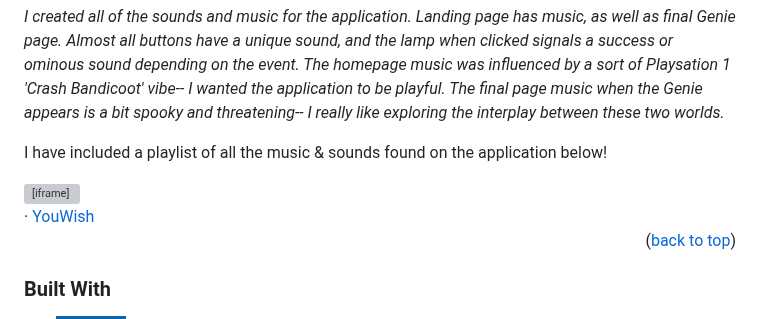
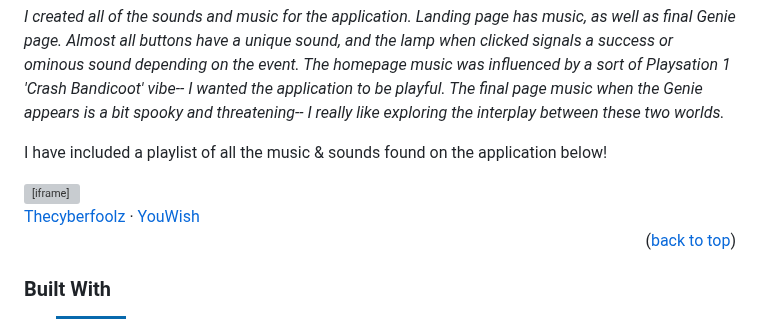
Before and after one commit to jazzcheema/youwish, a Markdown page: readme.md, the part around the change. Drawn GitHub-style; badges without logos; grey boxes are pictures that could not be loaded.

```diff
--- a/readme.md
+++ b/readme.md
@@ -66,7 +66,12 @@
 
 I have included a playlist of all the music & sounds found on the application below!
 
-<iframe width="100%" height="300" scrolling="no" frameborder="no" allow="autoplay" src="https://w.soundcloud.com/player/?url=https%3A//api.soundcloud.com/playlists/1831611720&color=%23ff5500&auto_play=true&hide_related=false&show_comments=true&show_user=true&show_reposts=false&show_teaser=true&visual=true"></iframe><div style="font-size: 10px; color: #cccccc;line-break: anywhere;word-break: normal;overflow: hidden;white-space: nowrap;text-overflow: ellipsis; font-family: Interstate,Lucida Grande,Lucida Sans Unicode,Lucida Sans,Garuda,Verdana,Tahoma,sans-serif;font-weight: 100;"><a href="https://soundcloud.com/thecyberfoolz" title="Thecyberfoolz" target="_blank" style="color: #cccccc; text-decoration: none;"></a> · <a href="https://soundcloud.com/thecyberfoolz/sets/youwish" title="YouWish" target="_blank" style="color: #cccccc; text-decoration: none;">YouWish</a></div>
+<iframe width="100%" height="300" scrolling="no" frameborder="no" allow="autoplay" src="https://w.soundcloud.com/player/?url=https%3A//api.soundcloud.com/playlists/1831611720&color=%23ff5500&auto_play=true&hide_related=false&show_comments=true&show_user=true&show_reposts=false&show_teaser=true&visual=true"></iframe>
+
+<div style="font-size: 10px; color: #cccccc;line-break: anywhere;word-break: normal;overflow: hidden;white-space: nowrap;text-overflow: ellipsis; font-family: Interstate,Lucida Grande,Lucida Sans Unicode,Lucida Sans,Garuda,Verdana,Tahoma,sans-serif;font-weight: 100;">
+  <a href="https://soundcloud.com/thecyberfoolz" title="Thecyberfoolz" target="_blank" style="color: #cccccc; text-decoration: none;">Thecyberfoolz</a> ·
+  <a href="https://soundcloud.com/thecyberfoolz/sets/youwish" title="YouWish" target="_blank" style="color: #cccccc; text-decoration: none;">YouWish</a>
+</div>
 
 
 <p align="right">(<a href="#readme-top">back to top</a>)</p>
```
